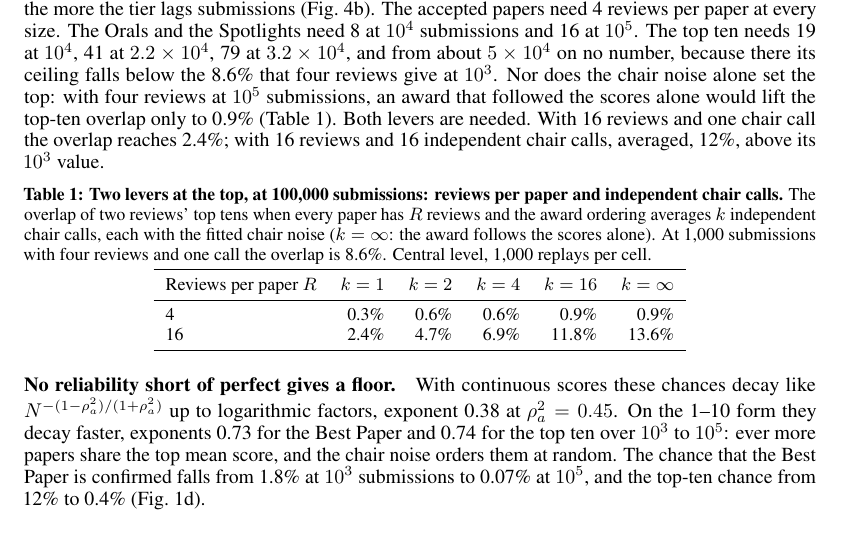
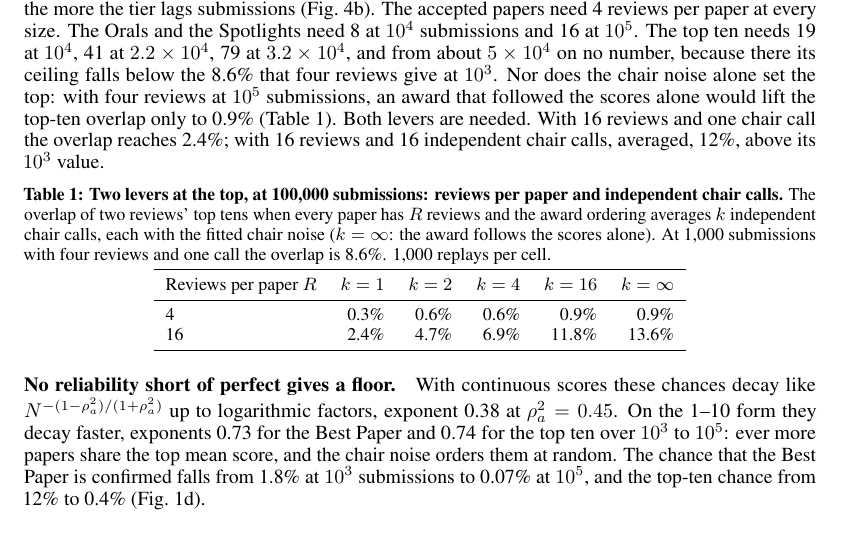
Before and after one commit to RylanSchaeffer/Scaling-Laws-of-ML-Conference-Peer-Review, a LaTeX paper (paper/main.tex): part of page 6 of 17, cut so that both start at the same text. Compiled offline with pdfLaTeX.

Commit message:
Levers table caption: default level not named
Co-Authored-By: Claude Fable 5.1 <noreply@anthropic.com>

```diff
--- a/paper/main.tex
+++ b/paper/main.tex
@@ -158,7 +158,7 @@ Best Papers do not scale with conference size $(N^0)$, Acceptances scale at a co
 
 \begin{center}
 \small
-\captionof{table}{\textbf{Two levers at the top, at 100,000 submissions: reviews per paper and independent chair calls.} The overlap of two reviews' top tens when every paper has $R$ reviews and the award ordering averages $k$ independent chair calls, each with the fitted chair noise ($k = \infty$: the award follows the scores alone). At 1,000 submissions with four reviews and one call the overlap is 8.6\%. Central level, 1,000 replays per cell.}
+\captionof{table}{\textbf{Two levers at the top, at 100,000 submissions: reviews per paper and independent chair calls.} The overlap of two reviews' top tens when every paper has $R$ reviews and the award ordering averages $k$ independent chair calls, each with the fitted chair noise ($k = \infty$: the award follows the scores alone). At 1,000 submissions with four reviews and one call the overlap is 8.6\%. 1,000 replays per cell.}
 \label{tab:levers}
 \begin{tabular}{lrrrrr}
 \toprule
```
Also changed, not shown: paper/main.pdf.
